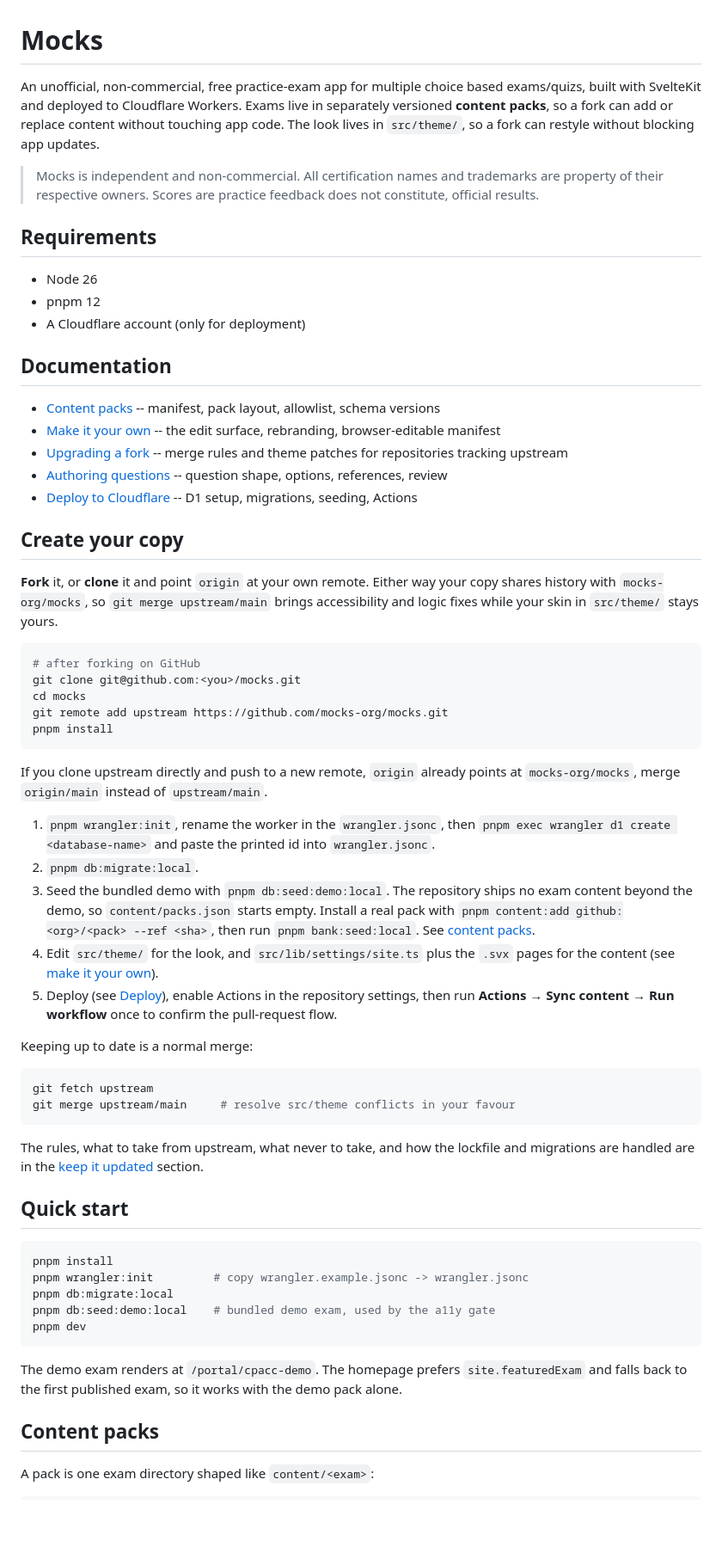
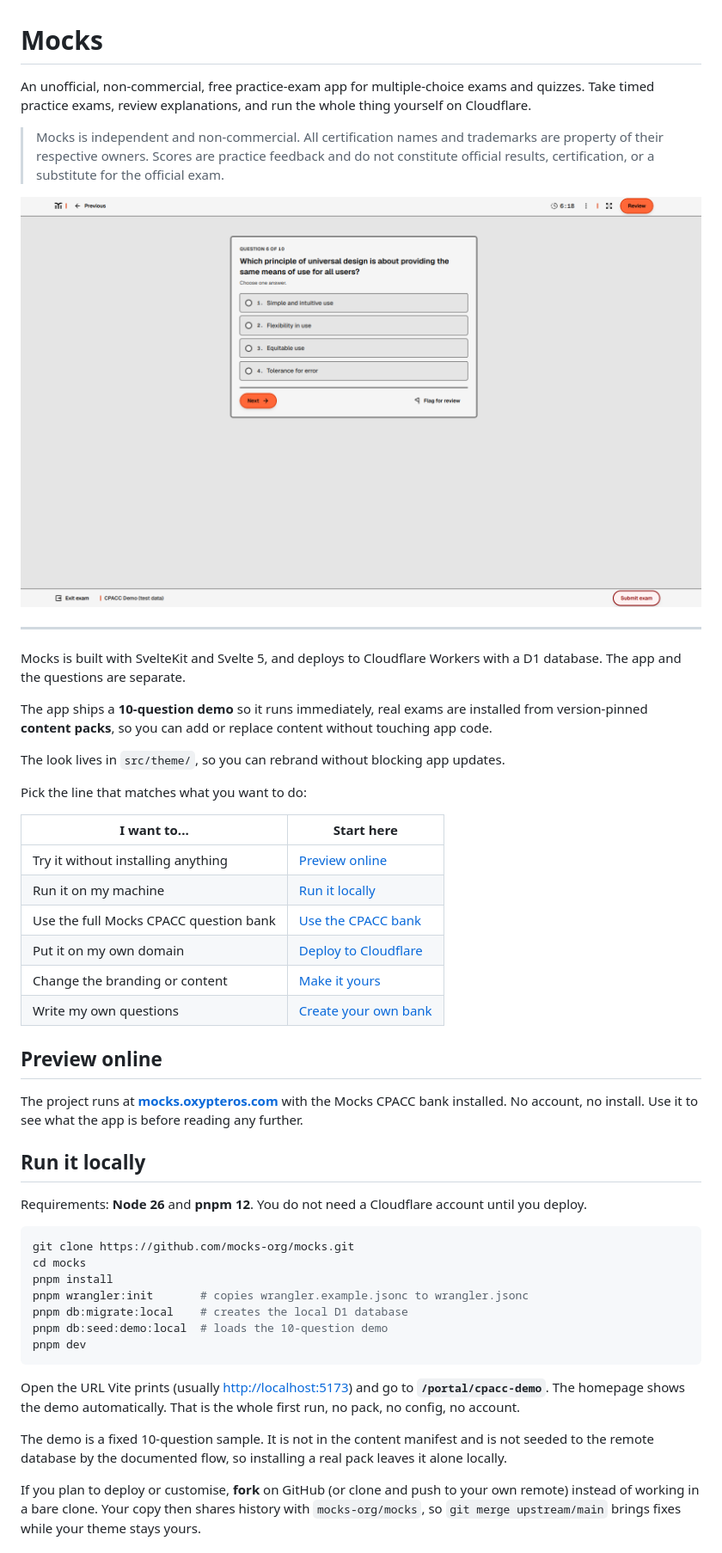
Before and after one commit to mocks-org/mocks, a Markdown page: README.md, the part around one of its changes. Shown at 86% size. GitHub-like rendering; pictures changed too: docs/assets/demo-exam-question.png (added); blank space fills up the shorter version.

Commit message:
docs(readme): restructure with quick-start table and demo preview

````diff
--- a/README.md
+++ b/README.md
@@ -1,65 +1,51 @@
 # Mocks
 
-An unofficial, non-commercial, free practice-exam app for multiple choice based exams/quizs, built with SvelteKit and deployed to Cloudflare Workers. Exams live in separately versioned **content packs**, so a fork can add or replace content without touching app code. The look lives in `src/theme/`, so a fork can restyle without blocking app updates.
+An unofficial, non-commercial, free practice-exam app for multiple-choice exams and quizzes. Take timed practice exams, review explanations, and run the whole thing yourself on Cloudflare.
 
-> Mocks is independent and non-commercial. All certification names and trademarks are property of their respective owners. Scores are practice feedback does not constitute, official results.
+> Mocks is independent and non-commercial. All certification names and trademarks are property of their respective owners. Scores are practice feedback and do not constitute official results, certification, or a substitute for the official exam.
 
-## Requirements
+![A question during a mock exam session with demo question](docs/assets/demo-exam-question.png)
 
-- Node 26
-- pnpm 12
-- A Cloudflare account (only for deployment)
+---
 
-## Documentation
+Mocks is built with SvelteKit and Svelte 5, and deploys to Cloudflare Workers with a D1 database. The app and the questions are separate.
 
-- [Content packs](docs/content-packs.md) -- manifest, pack layout, allowlist, schema versions
-- [Make it your own](docs/fork-your-own.md) -- the edit surface, rebranding, browser-editable manifest
-- [Upgrading a fork](docs/upgrading.md) -- merge rules and theme patches for repositories tracking upstream
-- [Authoring questions](docs/authoring.md) -- question shape, options, references, review
-- [Deploy to Cloudflare](docs/deploy.md) -- D1 setup, migrations, seeding, Actions
+The app ships a **10-question demo** so it runs immediately, real exams are installed from version-pinned **content packs**, so you can add or replace content without touching app code.
 
-## Create your copy
+The look lives in `src/theme/`, so you can rebrand without blocking app updates.
 
-**Fork** it, or **clone** it and point `origin` at your own remote. Either way your copy shares history with `mocks-org/mocks`, so `git merge upstream/main` brings accessibility and logic fixes while your skin in `src/theme/` stays yours.
+Pick the line that matches what you want to do:
+
+| I want to...                           | Start here                                    |
+| -------------------------------------- | --------------------------------------------- |
+| Try it without installing anything     | [Preview online](#preview-online)             |
+| Run it on my machine                   | [Run it locally](#run-it-locally)             |
+| Use the full Mocks CPACC question bank | [Use the CPACC bank](#use-the-cpacc-bank)     |
+| Put it on my own domain                | [Deploy to Cloudflare](#deploy-to-cloudflare) |
+| Change the branding or content         | [Make it yours](#make-it-yours)               |
+| Write my own questions                 | [Create your own bank](#create-your-own-bank) |
+
+## Preview online
+
+The project runs at **[mocks.oxypteros.com](https://mocks.oxypteros.com)** with the Mocks CPACC bank installed. No account, no install. Use it to see what the app is before reading any further.
+
+## Run it locally
+
+Requirements: **Node 26** and **pnpm 12**. You do not need a Cloudflare account until you deploy.
 
 ```sh
-# after forking on GitHub
-git clone git@github.com:<you>/mocks.git
+git clone https://github.com/mocks-org/mocks.git
 cd mocks
-git remote add upstream https://github.com/mocks-org/mocks.git
 pnpm install
-```
-
-If you clone upstream directly and push to a new remote, `origin` already points at `mocks-org/mocks`, merge `origin/main` instead of `upstream/main`.
-
-1. `pnpm wrangler:init`, rename the worker in the `wrangler.jsonc`, then `pnpm exec wrangler d1 create <database-name>` and paste the printed id into `wrangler.jsonc`.
-2. `pnpm db:migrate:local`.
-3. Seed the bundled demo with `pnpm db:seed:demo:local`. The repository ships no exam content beyond the demo, so `content/packs.json` starts empty. Install a real pack with `pnpm content:add github:<org>/<pack> --ref <sha>`, then run `pnpm bank:seed:local`. See [content packs](docs/content-packs.md).
-4. Edit `src/theme/` for the look, and `src/lib/settings/site.ts` plus the `.svx` pages for the content (see [make it your own](docs/fork-your-own.md)).
-5. Deploy (see [Deploy](#deploy)), enable Actions in the repository settings, then run **Actions → Sync content → Run workflow** once to confirm the pull-request flow.
-
-Keeping up to date is a normal merge:
-
-```sh
-git fetch upstream
-git merge upstream/main     # resolve src/theme conflicts in your favour
-```
-
-The rules, what to take from upstream, what never to take, and how the lockfile and migrations are handled are in the [keep it updated](docs/fork-your-own.md#5-keep-it-updated) section.
-
-## Quick start
-
-```sh
-pnpm install
-pnpm wrangler:init         # copy wrangler.example.jsonc -> wrangler.jsonc
-pnpm db:migrate:local
-pnpm db:seed:demo:local    # bundled demo exam, used by the a11y gate
+pnpm wrangler:init       # copies wrangler.example.jsonc to wrangler.jsonc
+pnpm db:migrate:local    # creates the local D1 database
+pnpm db:seed:demo:local  # loads the 10-question demo
 pnpm dev
 ```
 
-The demo exam renders at `/portal/cpacc-demo`. The homepage prefers `site.featuredExam` and falls back to the first published exam, so it works with the demo pack alone.
+Open the URL Vite prints (usually <http://localhost:5173>) and go to **`/portal/cpacc-demo`**. The homepage shows the demo automatically. That is the whole first run, no pack, no config, no account.
 
-## Content packs
+The demo is a fixed 10-question sample. It is not in the content manifest and is not seeded to the remote database by the documented flow, so installing a real pack leaves it alone locally.
 
-A pack is one exam directory shaped like `content/<exam>`:
+If you plan to deploy or customise, **fork** on GitHub (or clone and push to your own remote) instead of working in a bare clone. Your copy then shares history with `mocks-org/mocks`, so `git merge upstream/main` brings fixes while your theme stays yours.
 
````
Also changed, not shown: other parts of README.md (+88 -92 lines).
